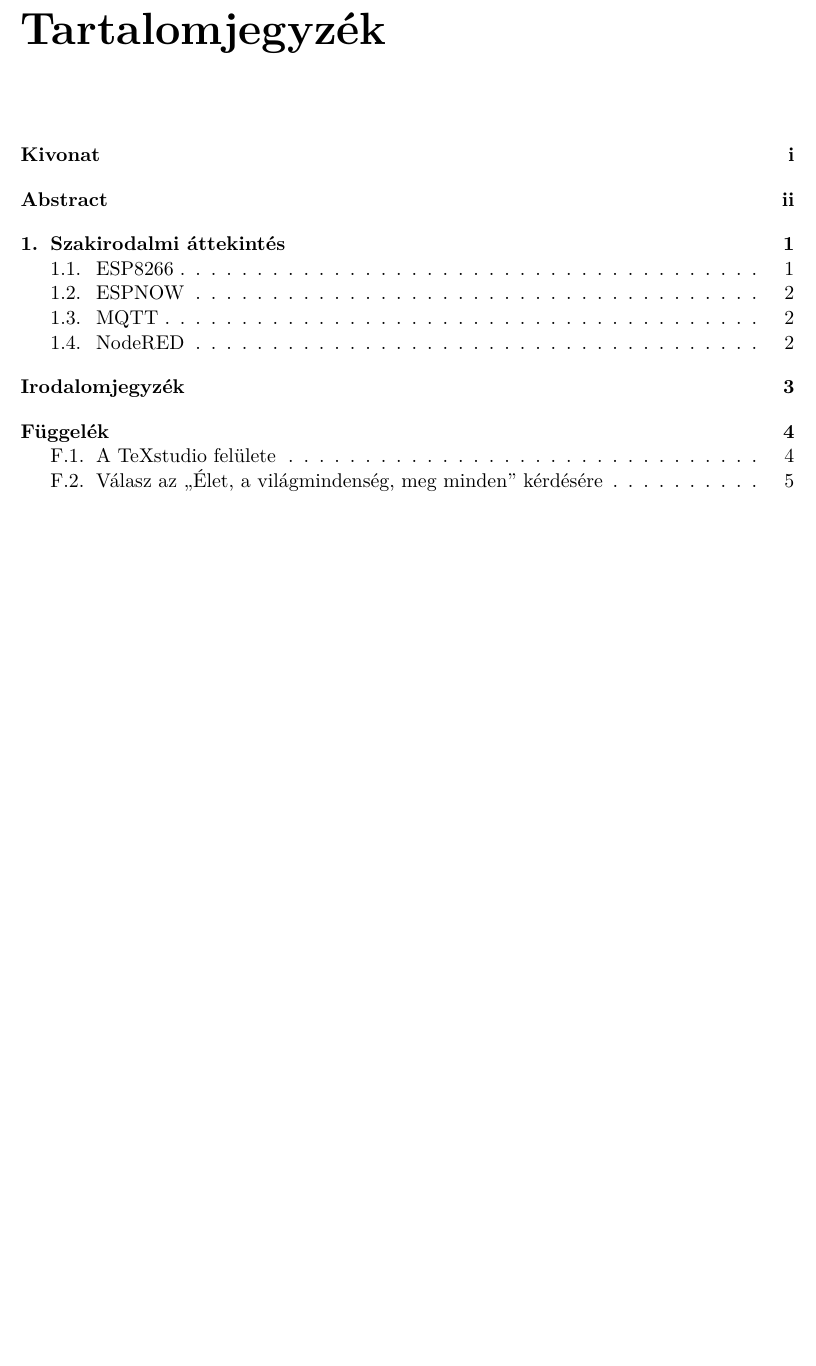
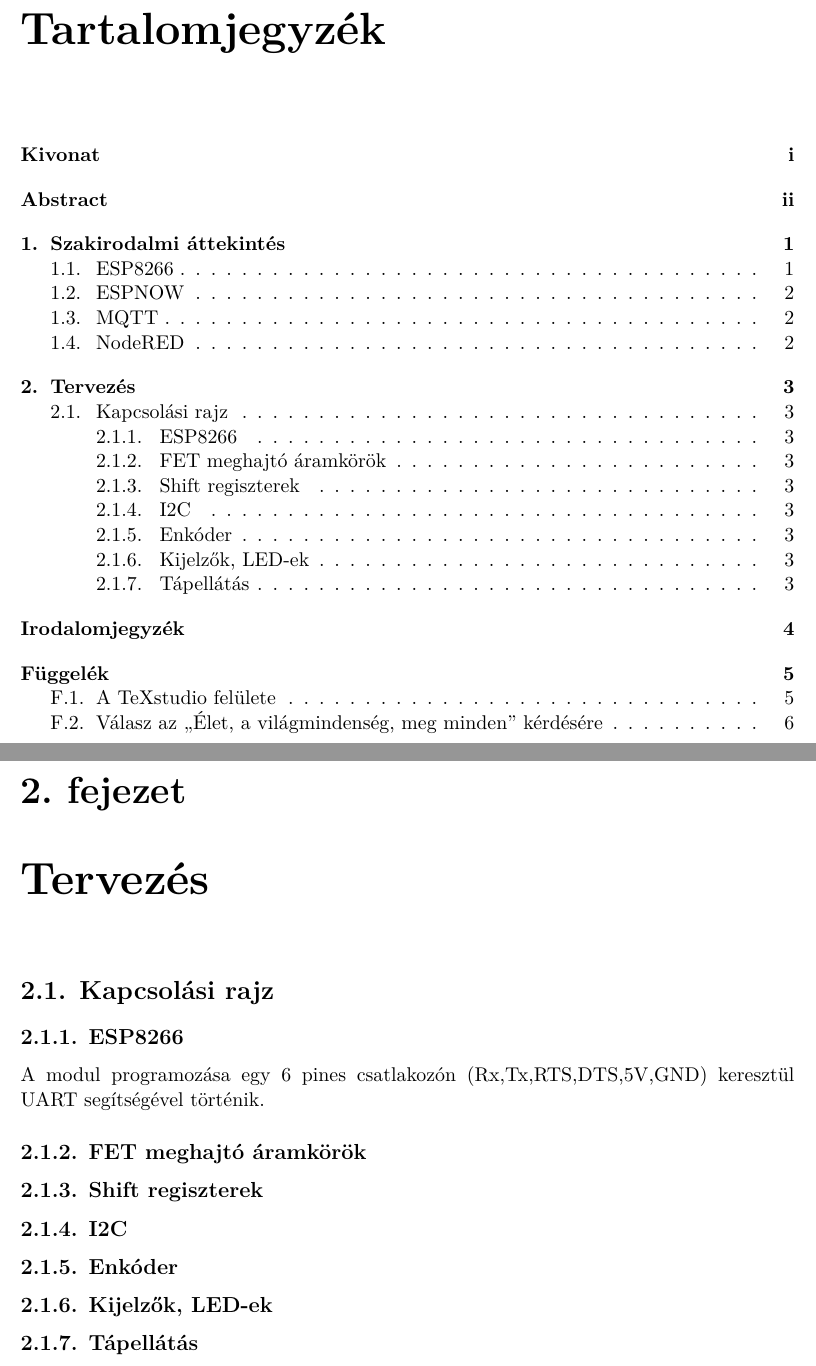
Before and after one commit to GameMoon/esp8266-homeaut, a LaTeX thesis (doc/thesis.tex, which reads doc/content/planning.tex): part of page 4 of 12 before the commit and two parts of pages 4 and 10 of 13 after it, the two joined at a grey line, cut so that both start at the same text, the shorter picture padded with empty space. Compiled offline with XeLaTeX.

Commit message:
Planning added

```diff
--- /dev/null
+++ b/doc/content/planning.tex
@@ -0,0 +1,14 @@
+% két bekezdés minden kapcsolási modulról
+\chapter{Tervezés}
+
+\section{Kapcsolási rajz}
+
+\subsection{ESP8266}
+A modul programozása egy 6 pines csatlakozón (Rx,Tx,RTS,DTS,5V,GND) keresztül UART segítségével történik.
+
+\subsection{FET meghajtó áramkörök}
+\subsection{Shift regiszterek}
+\subsection{I2C}
+\subsection{Enkóder}
+\subsection{Kijelzők, LED-ek}
+\subsection{Tápellátás}
```
Also changed, not shown: doc/thesis.tex (+1 -0 lines).
